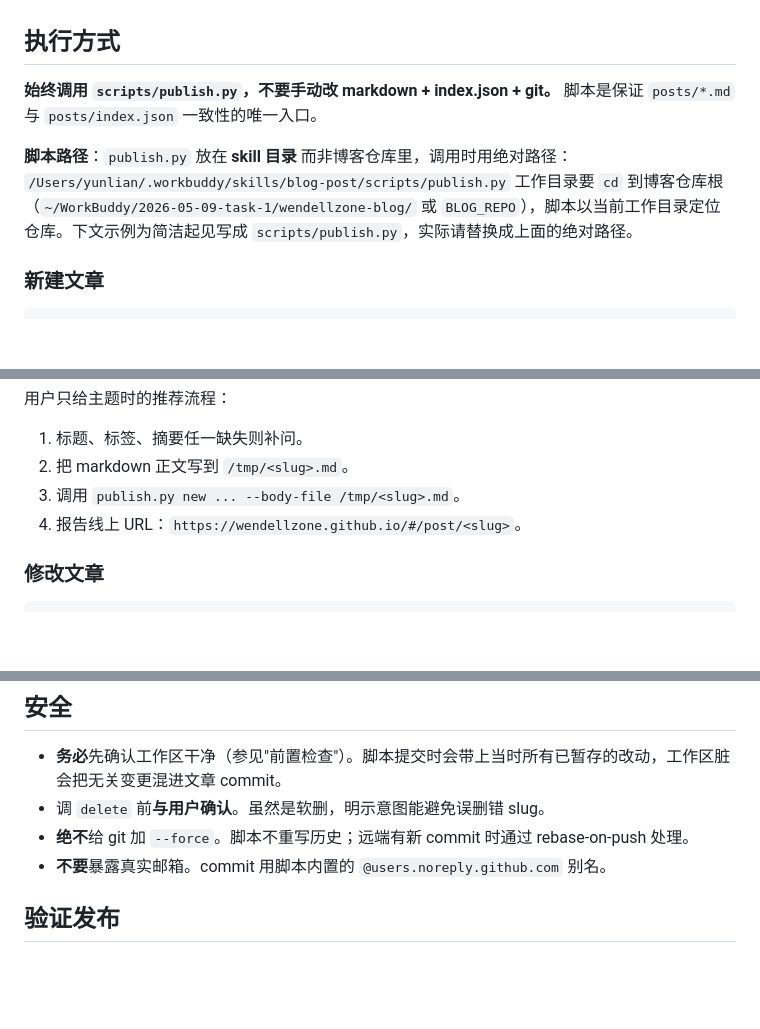
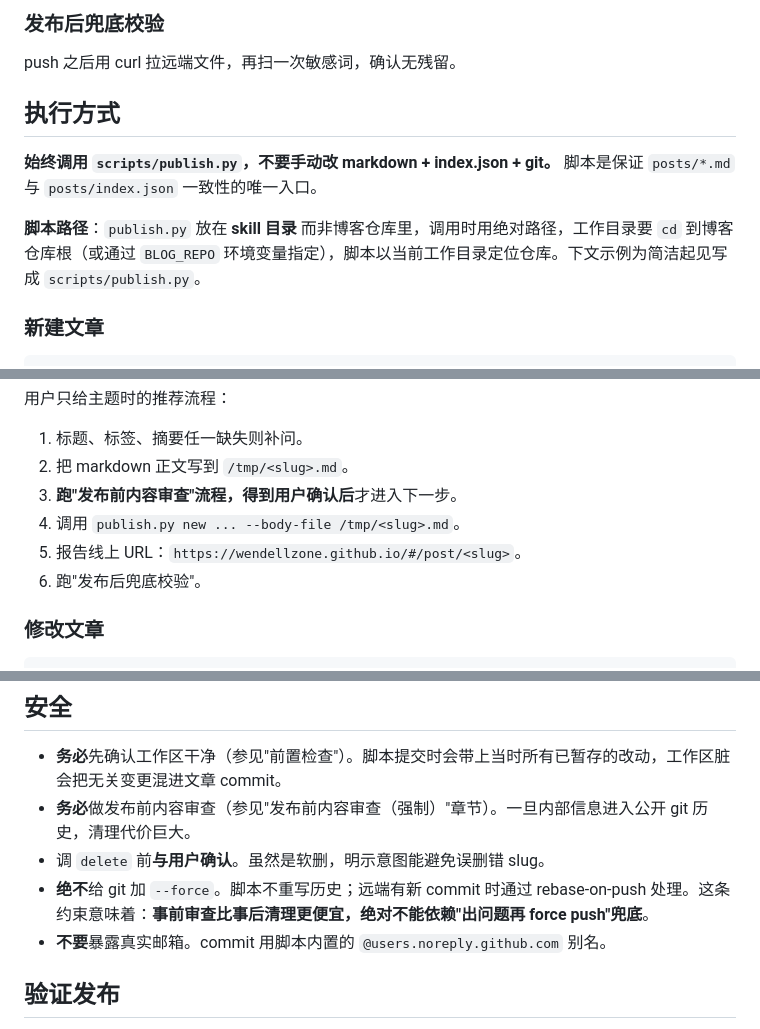
Before and after one commit to wendellzone/wendellzone.github.io, a Markdown page: skills/blog-post/SKILL.md, 3 parts joined by grey strips. GitHub-like rendering; blank space fills up the shorter version.

```diff
--- a/skills/blog-post/SKILL.md
+++ b/skills/blog-post/SKILL.md
@@ -33,11 +85,12 @@ agent_created: true
+### 发布后兜底校验
+
+push 之后用 curl 拉远端文件，再扫一次敏感词，确认无残留。
 
 ## 执行方式
 
 **始终调用 `scripts/publish.py`，不要手动改 markdown + index.json + git。** 脚本是保证 `posts/*.md` 与 `posts/index.json` 一致性的唯一入口。
 
-**脚本路径**：`publish.py` 放在 **skill 目录** 而非博客仓库里，调用时用绝对路径：
-`/Users/yunlian/.workbuddy/skills/blog-post/scripts/publish.py`
-工作目录要 `cd` 到博客仓库根（`~/WorkBuddy/2026-05-09-task-1/wendellzone-blog/` 或 `BLOG_REPO`），脚本以当前工作目录定位仓库。下文示例为简洁起见写成 `scripts/publish.py`，实际请替换成上面的绝对路径。
+**脚本路径**：`publish.py` 放在 **skill 目录** 而非博客仓库里，调用时用绝对路径，工作目录要 `cd` 到博客仓库根（或通过 `BLOG_REPO` 环境变量指定），脚本以当前工作目录定位仓库。下文示例为简洁起见写成 `scripts/publish.py`。
 
 ### 新建文章
 
@@ -61,8 +114,10 @@ scripts/publish.py new \
 用户只给主题时的推荐流程：
 1. 标题、标签、摘要任一缺失则补问。
 2. 把 markdown 正文写到 `/tmp/<slug>.md`。
-3. 调用 `publish.py new ... --body-file /tmp/<slug>.md`。
-4. 报告线上 URL：`https://wendellzone.github.io/#/post/<slug>`。
+3. **跑"发布前内容审查"流程，得到用户确认后**才进入下一步。
+4. 调用 `publish.py new ... --body-file /tmp/<slug>.md`。
+5. 报告线上 URL：`https://wendellzone.github.io/#/post/<slug>`。
+6. 跑"发布后兜底校验"。
 
 ### 修改文章
 
@@ -133,8 +181,9 @@ scripts/publish.py resync
 ## 安全
 
 - **务必**先确认工作区干净（参见"前置检查"）。脚本提交时会带上当时所有已暂存的改动，工作区脏会把无关变更混进文章 commit。
+- **务必**做发布前内容审查（参见"发布前内容审查（强制）"章节）。一旦内部信息进入公开 git 历史，清理代价巨大。
 - 调 `delete` 前**与用户确认**。虽然是软删，明示意图能避免误删错 slug。
-- **绝不**给 git 加 `--force`。脚本不重写历史；远端有新 commit 时通过 rebase-on-push 处理。
+- **绝不**给 git 加 `--force`。脚本不重写历史；远端有新 commit 时通过 rebase-on-push 处理。这条约束意味着：**事前审查比事后清理更便宜，绝对不能依赖"出问题再 force push"兜底**。
 - **不要**暴露真实邮箱。commit 用脚本内置的 `@users.noreply.github.com` 别名。
 
 ## 验证发布
```
Also changed, not shown: other parts of skills/blog-post/SKILL.md (+58 -13 lines), 2 other files.
